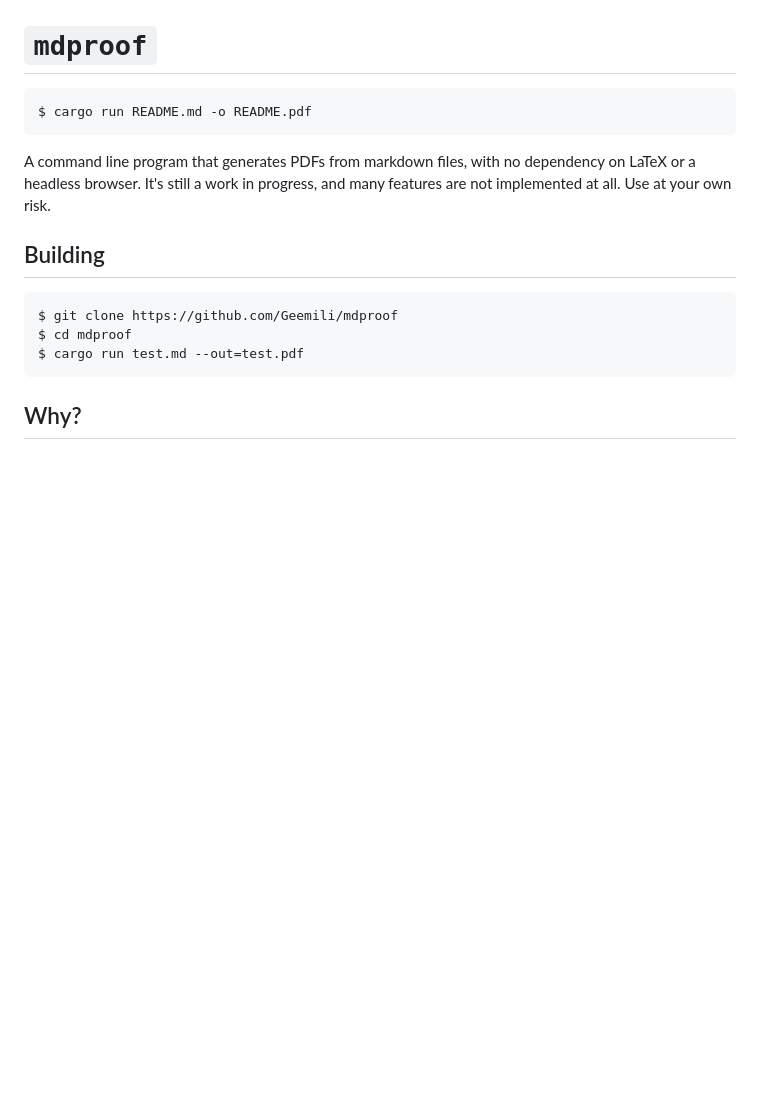
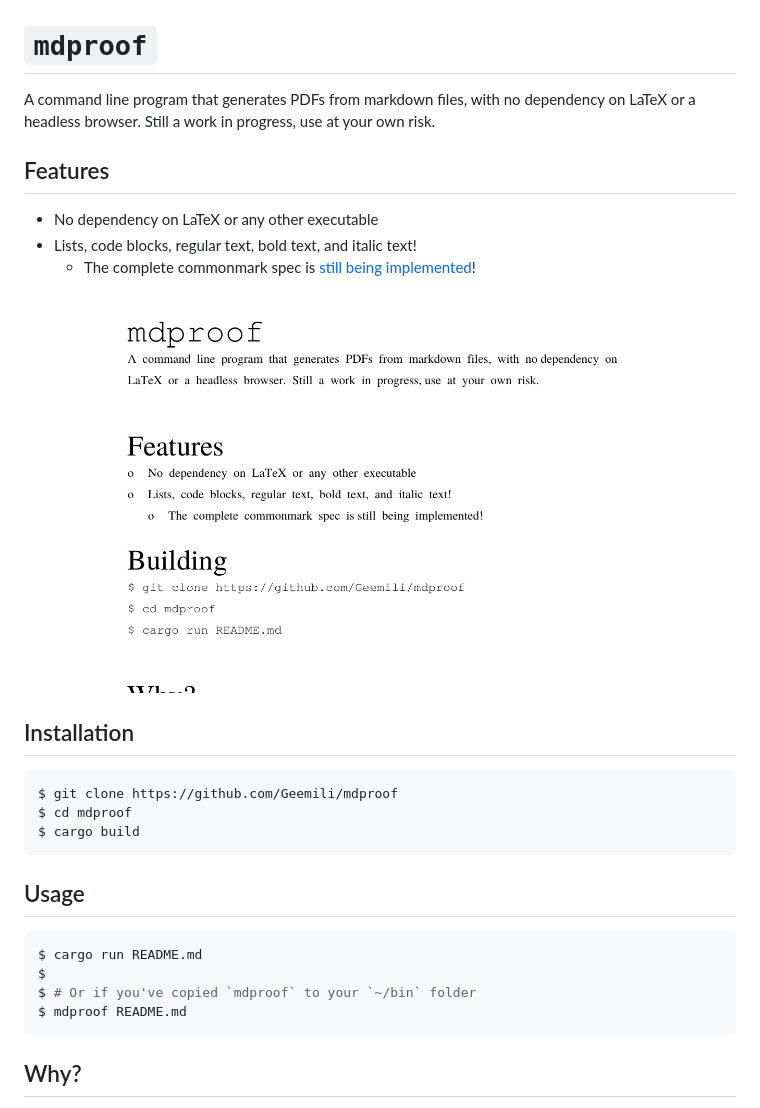
Before and after one commit to leroycep/mdproof, a Markdown page: README.md, the part around the change. Rendered like a GitHub page; pictures changed too: images/readme-pdf.png (added); blank space fills up the shorter version.

Commit message:
Improve the README, following the makeareadme site
https://www.makeareadme.com/

````diff
--- a/README.md
+++ b/README.md
@@ -1,19 +1,34 @@
 # `mdproof`
 
-```bash
-$ cargo run README.md -o README.pdf
-```
+A command line program that generates PDFs from markdown files, with no
+dependency on LaTeX or a headless browser. Still a work in progress,
+use at your own risk.
 
-A command line program that generates PDFs from markdown files, with no
-dependency on LaTeX or a headless browser. It's still a work in progress,
-and many features are not implemented at all. Use at your own risk.
+## Features
 
-## Building
+- No dependency on LaTeX or any other executable
+- Lists, code blocks, regular text, bold text, and italic text!
+    - The complete commonmark spec is [still being implemented][]!
+
+[still being implemented]: https://github.com/Geemili/mdproof/issues/1
+
+![The readme rendered as a PDF](images/readme-pdf.png)
+
+## Installation
 
 ```bash
 $ git clone https://github.com/Geemili/mdproof
 $ cd mdproof
-$ cargo run test.md --out=test.pdf
+$ cargo build
+```
+
+## Usage
+
+```bash
+$ cargo run README.md
+$
+$ # Or if you've copied `mdproof` to your `~/bin` folder
+$ mdproof README.md
 ```
 
 ## Why?
````
